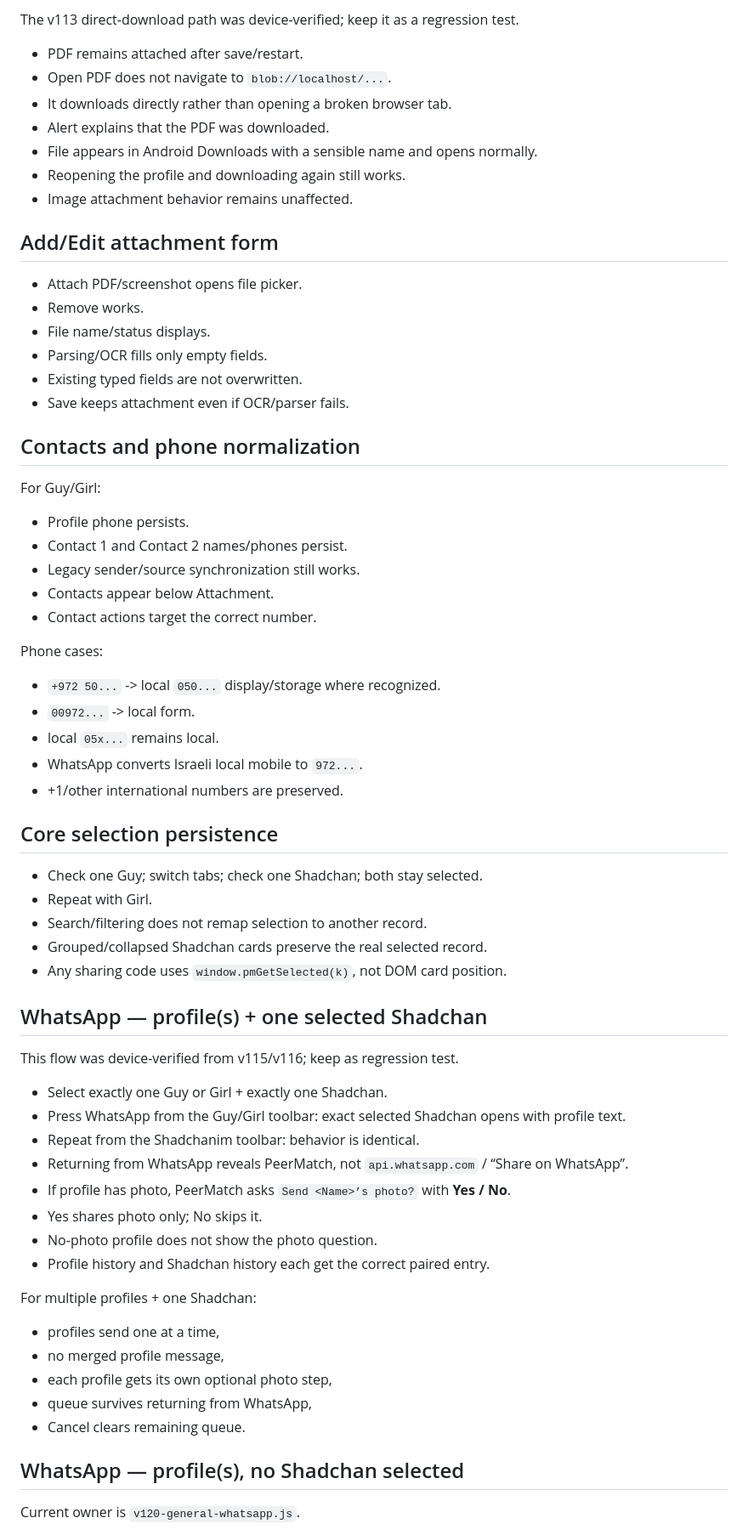
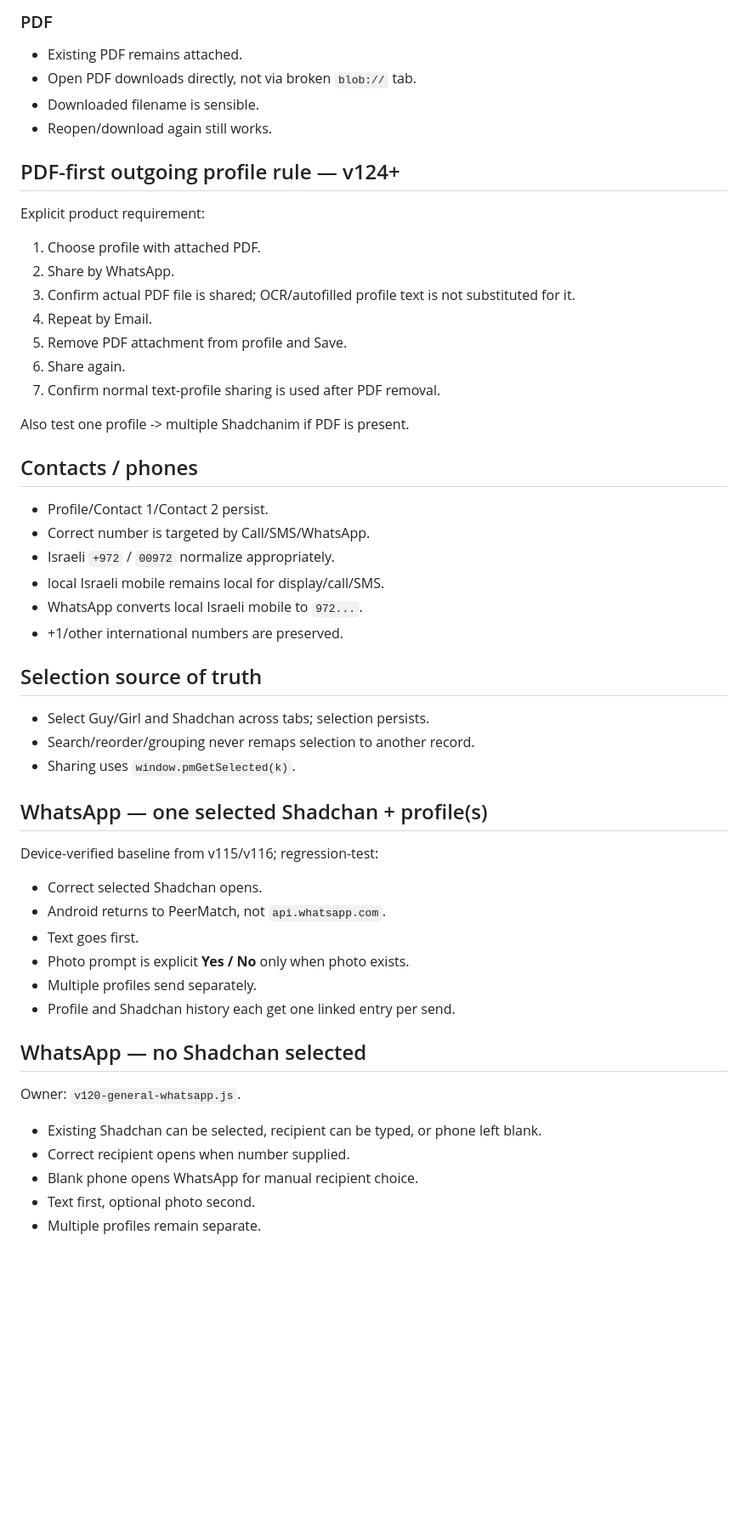
Before and after one commit to shiduchim/match, a Markdown page: docs/TESTING.md, the part around one of its changes. Shown at 85% size. Rendered like a GitHub page; blank space fills up the shorter version.

Commit message:
docs: update regression checklist for v127

```diff
--- a/docs/TESTING.md
+++ b/docs/TESTING.md
@@ -71,68 +57,58 @@ Test Add Guy, Add Girl, Edit Guy, and Edit Girl.
 
-The v113 direct-download path was device-verified; keep it as a regression test.
+### PDF
 
-- PDF remains attached after save/restart.
-- Open PDF does not navigate to `blob://localhost/...`.
-- It downloads directly rather than opening a broken browser tab.
-- Alert explains that the PDF was downloaded.
-- File appears in Android Downloads with a sensible name and opens normally.
-- Reopening the profile and downloading again still works.
-- Image attachment behavior remains unaffected.
+- Existing PDF remains attached.
+- Open PDF downloads directly, not via broken `blob://` tab.
+- Downloaded filename is sensible.
+- Reopen/download again still works.
 
-## Add/Edit attachment form
+## PDF-first outgoing profile rule — v124+
 
-- Attach PDF/screenshot opens file picker.
-- Remove works.
-- File name/status displays.
-- Parsing/OCR fills only empty fields.
-- Existing typed fields are not overwritten.
-- Save keeps attachment even if OCR/parser fails.
+Explicit product requirement:
 
-## Contacts and phone normalization
+1. Choose profile with attached PDF.
+2. Share by WhatsApp.
+3. Confirm actual PDF file is shared; OCR/autofilled profile text is not substituted for it.
+4. Repeat by Email.
+5. Remove PDF attachment from profile and Save.
+6. Share again.
+7. Confirm normal text-profile sharing is used after PDF removal.
 
-For Guy/Girl:
-- Profile phone persists.
-- Contact 1 and Contact 2 names/phones persist.
-- Legacy sender/source synchronization still works.
-- Contacts appear below Attachment.
-- Contact actions target the correct number.
+Also test one profile -> multiple Shadchanim if PDF is present.
 
-Phone cases:
-- `+972 50...` -> local `050...` display/storage where recognized.
-- `00972...` -> local form.
-- local `05x...` remains local.
-- WhatsApp converts Israeli local mobile to `972...`.
+## Contacts / phones
+
+- Profile/Contact 1/Contact 2 persist.
+- Correct number is targeted by Call/SMS/WhatsApp.
+- Israeli `+972` / `00972` normalize appropriately.
+- local Israeli mobile remains local for display/call/SMS.
+- WhatsApp converts local Israeli mobile to `972...`.
 - +1/other international numbers are preserved.
 
-## Core selection persistence
+## Selection source of truth
 
-- Check one Guy; switch tabs; check one Shadchan; both stay selected.
-- Repeat with Girl.
-- Search/filtering does not remap selection to another record.
-- Grouped/collapsed Shadchan cards preserve the real selected record.
-- Any sharing code uses `window.pmGetSelected(k)`, not DOM card position.
+- Select Guy/Girl and Shadchan across tabs; selection persists.
+- Search/reorder/grouping never remaps selection to another record.
+- Sharing uses `window.pmGetSelected(k)`.
 
-## WhatsApp — profile(s) + one selected Shadchan
+## WhatsApp — one selected Shadchan + profile(s)
 
-This flow was device-verified from v115/v116; keep as regression test.
+Device-verified baseline from v115/v116; regression-test:
 
-- Select exactly one Guy or Girl + exactly one Shadchan.
-- Press WhatsApp from the Guy/Girl toolbar: exact selected Shadchan opens with profile text.
-- Repeat from the Shadchanim toolbar: behavior is identical.
-- Returning from WhatsApp reveals PeerMatch, not `api.whatsapp.com` / “Share on WhatsApp”.
-- If profile has photo, PeerMatch asks `Send <Name>’s photo?` with **Yes / No**.
-- Yes shares photo only; No skips it.
-- No-photo profile does not show the photo question.
-- Profile history and Shadchan history each get the correct paired entry.
+- Correct selected Shadchan opens.
+- Android returns to PeerMatch, not `api.whatsapp.com`.
+- Text goes first.
+- Photo prompt is explicit **Yes / No** only when photo exists.
+- Multiple profiles send separately.
+- Profile and Shadchan history each get one linked entry per send.
 
-For multiple profiles + one Shadchan:
-- profiles send one at a time,
-- no merged profile message,
-- each profile gets its own optional photo step,
-- queue survives returning from WhatsApp,
-- Cancel clears remaining queue.
+## WhatsApp — no Shadchan selected
 
-## WhatsApp — profile(s), no Shadchan selected
+Owner: `v120-general-whatsapp.js`.
 
-Current owner is `v120-general-whatsapp.js`.
+- Existing Shadchan can be selected, recipient can be typed, or phone left blank.
+- Correct recipient opens when number supplied.
+- Blank phone opens WhatsApp for manual recipient choice.
+- Text first, optional photo second.
+- Multiple profiles remain separate.
 
```
Also changed, not shown: other parts of docs/TESTING.md (+128 -152 lines).
